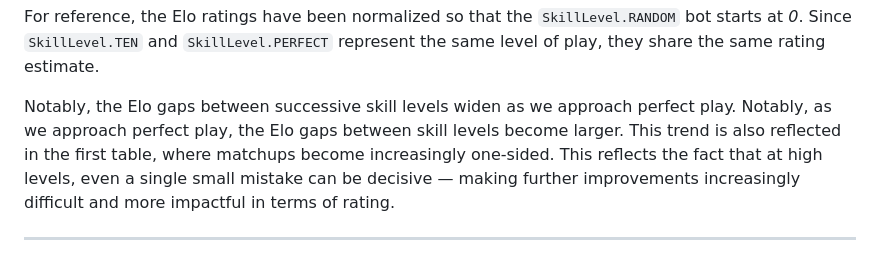
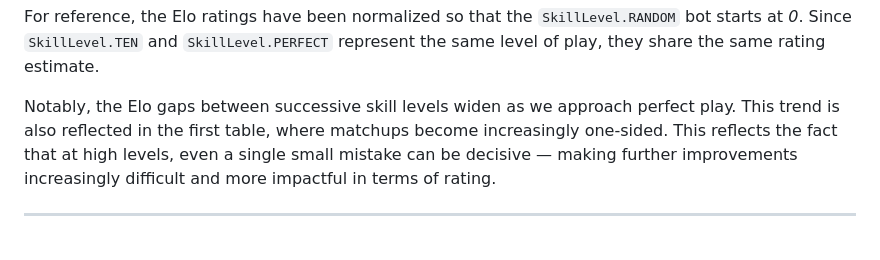
Before and after one commit to tristan852/kite, a Markdown page: README.md, the part around the change. Drawn GitHub-style.

```diff
--- a/README.md
+++ b/README.md
@@ -299,7 +299,7 @@ This aligns well with the empirical results from the first table when compared t
 For reference, the Elo ratings have been normalized so that the `SkillLevel.RANDOM` bot starts at *0*.
 Since `SkillLevel.TEN` and `SkillLevel.PERFECT` represent the same level of play, they share the same rating estimate.
 
-Notably, the Elo gaps between successive skill levels widen as we approach perfect play. Notably, as we approach perfect play, the Elo gaps between skill levels become larger. This trend is also reflected in the first table, where matchups become increasingly one-sided.
+Notably, the Elo gaps between successive skill levels widen as we approach perfect play. This trend is also reflected in the first table, where matchups become increasingly one-sided.
 This reflects the fact that at high levels, even a single small mistake can be decisive — making further improvements increasingly difficult and more impactful in terms of rating.
 
 ---
```
